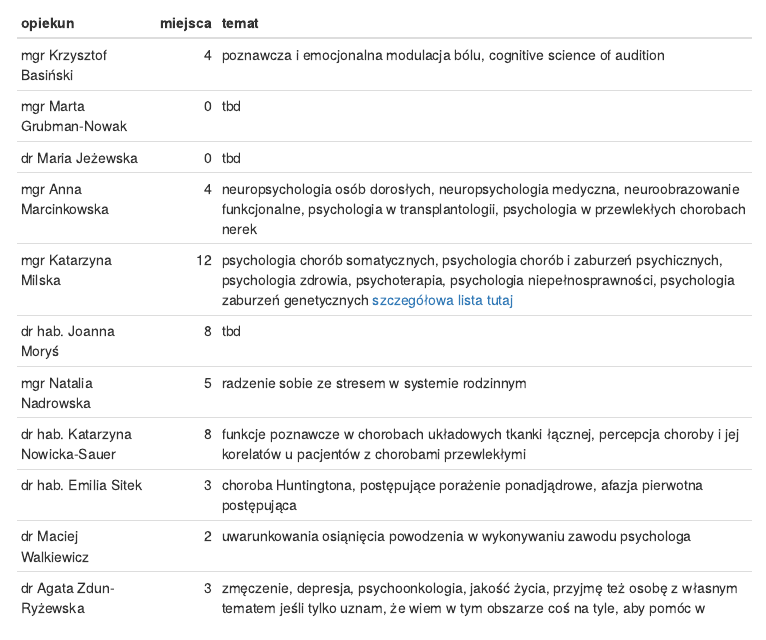
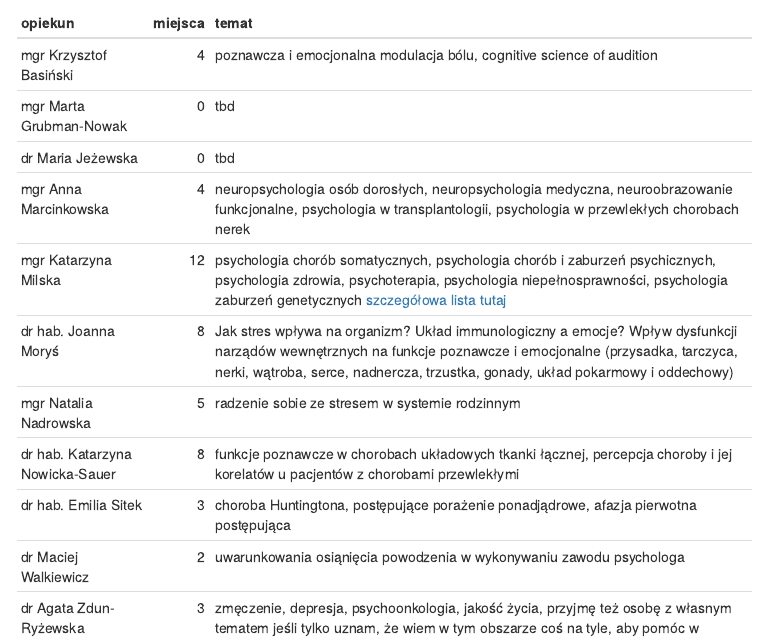
Before and after one commit to k-basinski/pb_rekrutacja, an R Markdown document (index.Rmd): the page in a window 1100 px wide, from 640 px down. The pictures show the output file index.html that the author committed with the source, opened offline; menus at the side of the page are left out.

Commit message:
uzupelnione J.Morys

```diff
--- a/index.Rmd
+++ b/index.Rmd
@@ -40,7 +40,7 @@ opiekunowie <- tribble(
   "mgr", "Katarzyna", "Milska", 12, "psychologia chorób somatycznych, psychologia chorób i zaburzeń psychicznych, psychologia zdrowia, psychoterapia, psychologia niepełnosprawności, psychologia zaburzeń genetycznych [szczegółowa lista tutaj](pb_milska.pdf)",
   "mgr", "Anna", "Marcinkowska", 4, "neuropsychologia osób dorosłych, neuropsychologia medyczna, neuroobrazowanie funkcjonalne, psychologia w transplantologii, psychologia w przewlekłych chorobach nerek",
   "dr hab.", "Katarzyna", "Nowicka-Sauer", 8, "funkcje poznawcze w chorobach układowych tkanki łącznej, percepcja choroby i jej korelatów u pacjentów z chorobami przewlekłymi",
-  "dr hab.", "Joanna", "Moryś", 8, "tbd",
+  "dr hab.", "Joanna", "Moryś", 8, "Jak stres wpływa na organizm? Układ immunologiczny a emocje? Wpływ dysfunkcji narządów wewnętrznych na funkcje poznawcze i emocjonalne (przysadka, tarczyca, nerki, wątroba, serce,  nadnercza, trzustka, gonady, układ pokarmowy i oddechowy)",
   "dr", "Maria", "Jeżewska", 0, "tbd",
   "mgr", "Marta", "Grubman-Nowak", 0, "tbd",
   "dr", "Maciej", "Walkiewicz", 2, "uwarunkowania osiąnięcia powodzenia w wykonywaniu zawodu psychologa"
```
Also changed, not shown: index.html.
